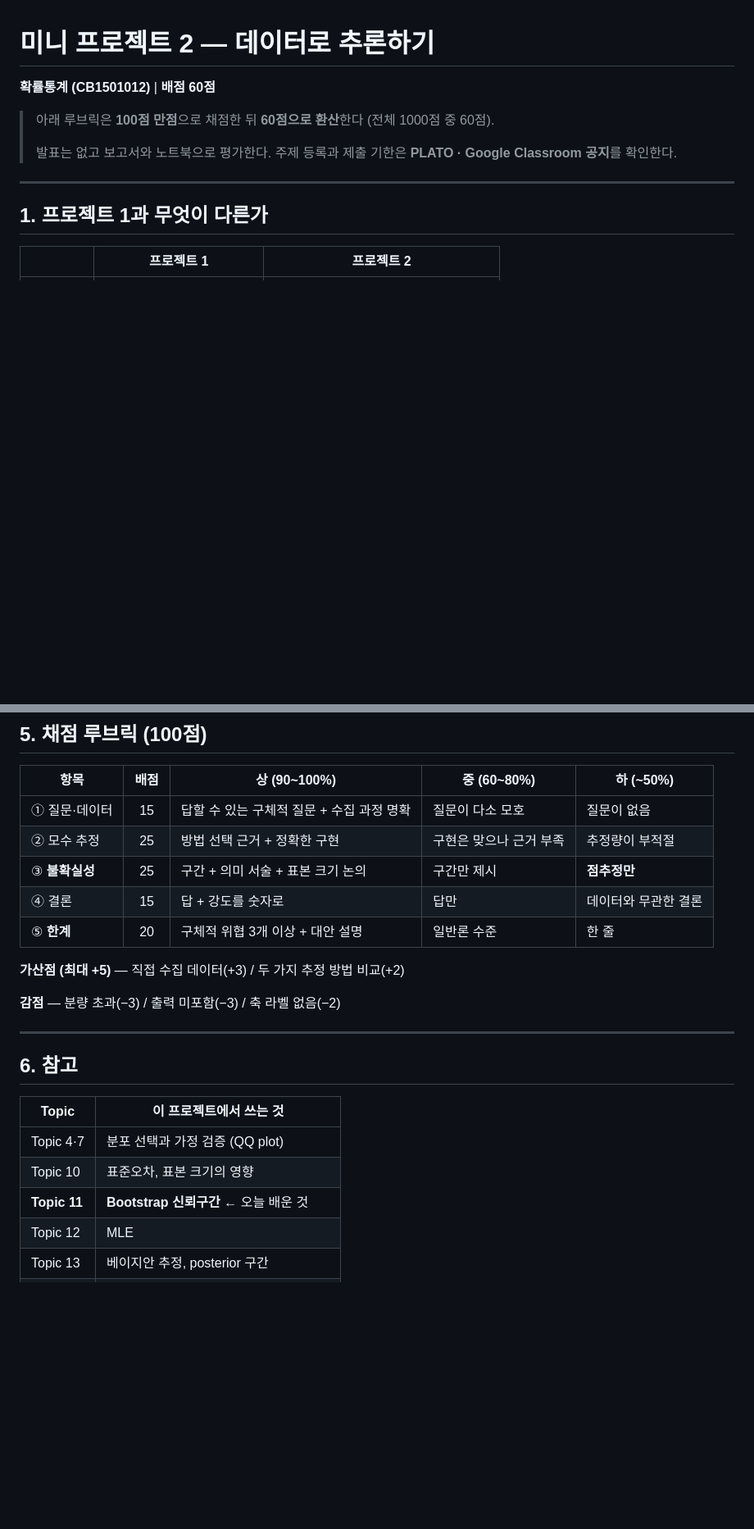
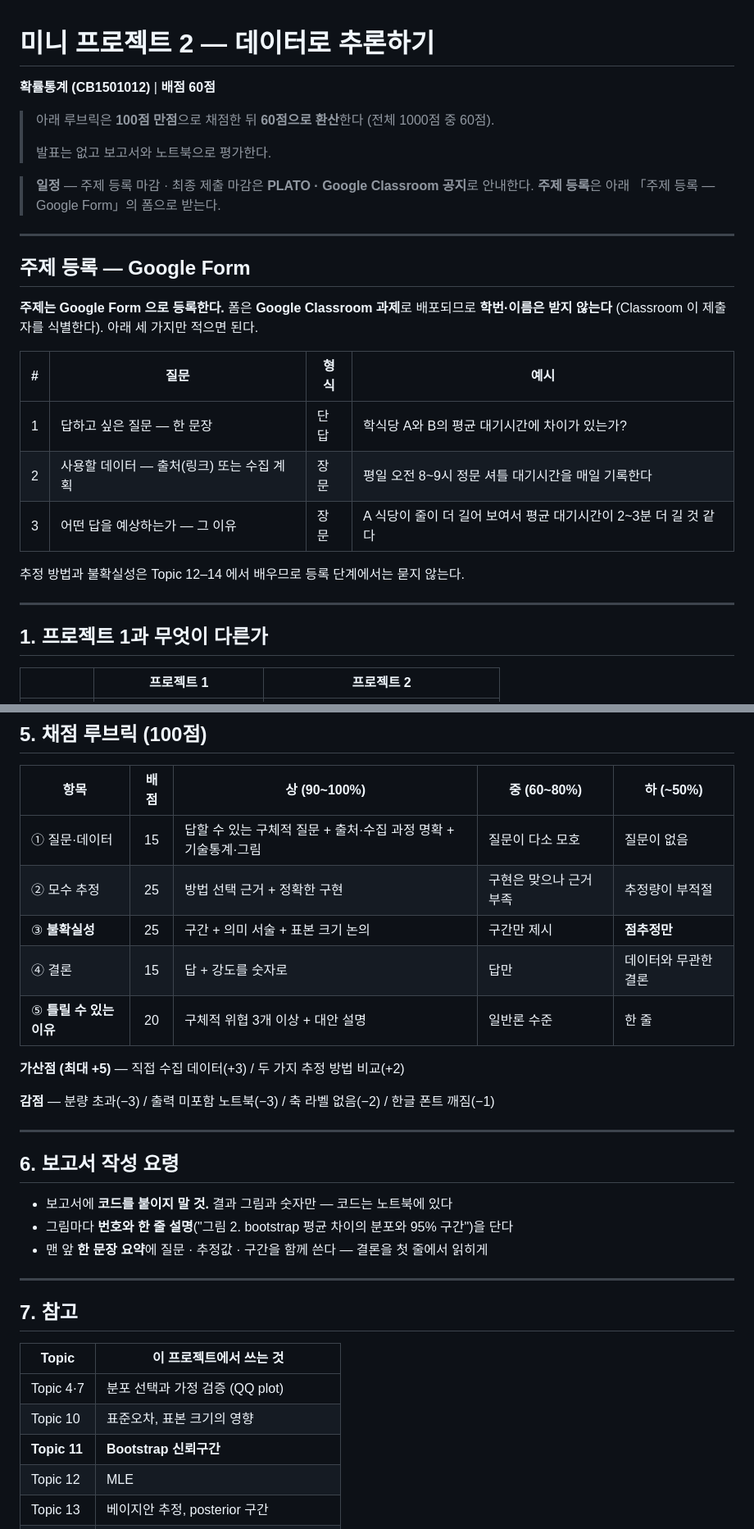
Before and after one commit to inetguru/prob-stat-pnuace, a Markdown page: hw/mini_project_2.md, 2 parts joined by grey strips. Shown at 82% size. Rendered like a GitHub page; blank space fills up the shorter version.

```diff
--- a/hw/mini_project_2.md
+++ b/hw/mini_project_2.md
@@ -4,7 +4,25 @@
 
 > 아래 루브릭은 **100점 만점**으로 채점한 뒤 **60점으로 환산**한다 (전체 1000점 중 60점).
 >
-> 발표는 없고 보고서와 노트북으로 평가한다. 주제 등록과 제출 기한은 **PLATO · Google Classroom 공지**를 확인한다.
+> 발표는 없고 보고서와 노트북으로 평가한다.
+
+> **일정** — 주제 등록 마감 · 최종 제출 마감은 **PLATO · Google Classroom 공지**로 안내한다.
+> **주제 등록**은 아래 「주제 등록 — Google Form」의 폼으로 받는다.
+
+---
+
+## 주제 등록 — Google Form
+
+**주제는 Google Form 으로 등록한다.** 폼은 **Google Classroom 과제**로 배포되므로
+**학번·이름은 받지 않는다** (Classroom 이 제출자를 식별한다). 아래 세 가지만 적으면 된다.
+
+| # | 질문 | 형식 | 예시 |
+|:-:|---|---|---|
+| 1 | 답하고 싶은 질문 — 한 문장 | 단답 | 학식당 A와 B의 평균 대기시간에 차이가 있는가? |
+| 2 | 사용할 데이터 — 출처(링크) 또는 수집 계획 | 장문 | 평일 오전 8~9시 정문 셔틀 대기시간을 매일 기록한다 |
+| 3 | 어떤 답을 예상하는가 — 그 이유 | 장문 | A 식당이 줄이 더 길어 보여서 평균 대기시간이 2~3분 더 길 것 같다 |
+
+추정 방법과 불확실성은 Topic 12–14 에서 배우므로 등록 단계에서는 묻지 않는다.
 
 ---
 
@@ -118,25 +139,33 @@ Topic 14의 함정 목록을 체크리스트로 쓰면서 자기 분석을 점
 
 | 항목 | 배점 | 상 (90~100%) | 중 (60~80%) | 하 (~50%) |
 |---|:-:|---|---|---|
-| ① 질문·데이터 | 15 | 답할 수 있는 구체적 질문 + 수집 과정 명확 | 질문이 다소 모호 | 질문이 없음 |
+| ① 질문·데이터 | 15 | 답할 수 있는 구체적 질문 + 출처·수집 과정 명확 + 기술통계·그림 | 질문이 다소 모호 | 질문이 없음 |
 | ② 모수 추정 | 25 | 방법 선택 근거 + 정확한 구현 | 구현은 맞으나 근거 부족 | 추정량이 부적절 |
 | ③ **불확실성** | 25 | 구간 + 의미 서술 + 표본 크기 논의 | 구간만 제시 | **점추정만** |
 | ④ 결론 | 15 | 답 + 강도를 숫자로 | 답만 | 데이터와 무관한 결론 |
-| ⑤ **한계** | 20 | 구체적 위협 3개 이상 + 대안 설명 | 일반론 수준 | 한 줄 |
+| ⑤ **틀릴 수 있는 이유** | 20 | 구체적 위협 3개 이상 + 대안 설명 | 일반론 수준 | 한 줄 |
 
 **가산점 (최대 +5)** — 직접 수집 데이터(+3) / 두 가지 추정 방법 비교(+2)
 
-**감점** — 분량 초과(−3) / 출력 미포함(−3) / 축 라벨 없음(−2)
+**감점** — 분량 초과(−3) / 출력 미포함 노트북(−3) / 축 라벨 없음(−2) / 한글 폰트 깨짐(−1)
 
 ---
 
-## 6. 참고
+## 6. 보고서 작성 요령
+
+- 보고서에 **코드를 붙이지 말 것.** 결과 그림과 숫자만 — 코드는 노트북에 있다
+- 그림마다 **번호와 한 줄 설명**("그림 2. bootstrap 평균 차이의 분포와 95% 구간")을 단다
+- 맨 앞 **한 문장 요약**에 질문 · 추정값 · 구간을 함께 쓴다 — 결론을 첫 줄에서 읽히게
+
+---
+
+## 7. 참고
 
 | Topic | 이 프로젝트에서 쓰는 것 |
 |---|---|
 | Topic 4·7 | 분포 선택과 가정 검증 (QQ plot) |
 | Topic 10 | 표준오차, 표본 크기의 영향 |
-| **Topic 11** | **Bootstrap 신뢰구간** ← 오늘 배운 것 |
+| **Topic 11** | **Bootstrap 신뢰구간** |
 | Topic 12 | MLE |
 | Topic 13 | 베이지안 추정, posterior 구간 |
 | Topic 14 | 신뢰구간의 정확한 해석, 함정 체크리스트 |
```
Also changed, not shown: other parts of hw/mini_project_2.md (+9 -6 lines), hw/mini_project_1.md (+13 -17 lines), hw/mini_project_2_report_template.md (+2 -2 lines).
